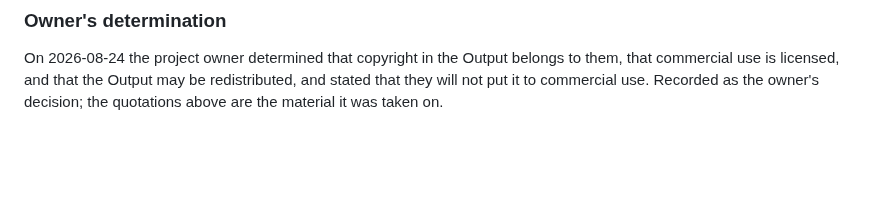
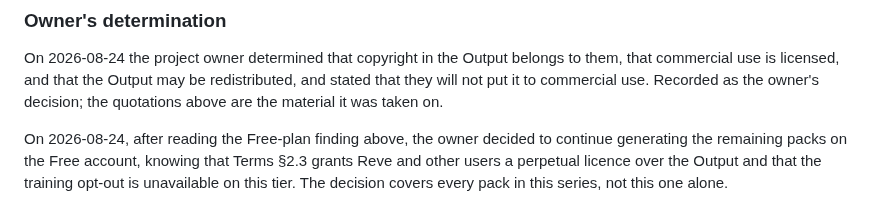
Before and after one commit to alexcz-a11y/real_water, a Markdown page: docs/reference-packs/hero-vessel-v001.md, the part around the change. Drawn GitHub-style; blank space fills up the shorter version.

Commit message:
docs: record the owner's decision to keep generating on the Free plan (#47)

```diff
--- a/docs/reference-packs/hero-vessel-v001.md
+++ b/docs/reference-packs/hero-vessel-v001.md
@@ -159,3 +159,8 @@ On 2026-08-24 the project owner determined that copyright in the Output belongs
 commercial use is licensed, and that the Output may be redistributed, and stated that they will not
 put it to commercial use. Recorded as the owner's decision; the quotations above are the material
 it was taken on.
+
+On 2026-08-24, after reading the Free-plan finding above, the owner decided to continue generating
+the remaining packs on the Free account, knowing that Terms §2.3 grants Reve and other users a
+perpetual licence over the Output and that the training opt-out is unavailable on this tier. The
+decision covers every pack in this series, not this one alone.
```
